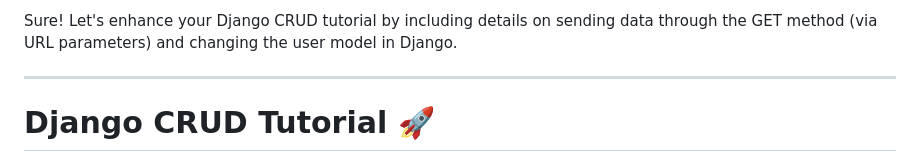
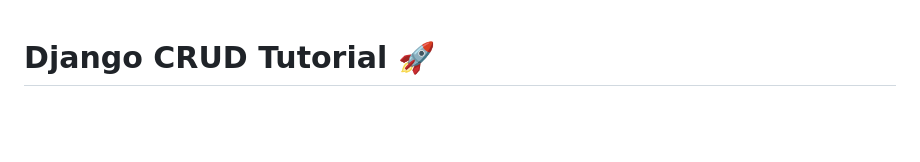
Before and after one commit to Jhaveri-Jeet/Django-CRUD, a Markdown page: README.md, the part around the change. GitHub-like rendering; blank space fills up the shorter version.

```diff
--- a/README.md
+++ b/README.md
@@ -1,7 +1,3 @@
-Sure! Let's enhance your Django CRUD tutorial by including details on sending data through the GET method (via URL parameters) and changing the user model in Django.
-
----
-
 # Django CRUD Tutorial 🚀
 
 Welcome to the Django CRUD tutorial! This guide will walk you through creating a simple CRUD (Create, Read, Update, Delete) application using Django, from setting up your environment to deploying a functional web application.
```
